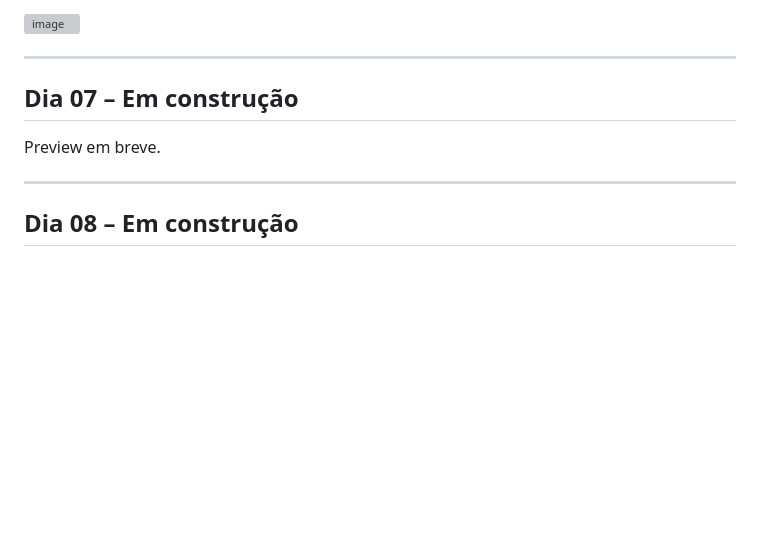
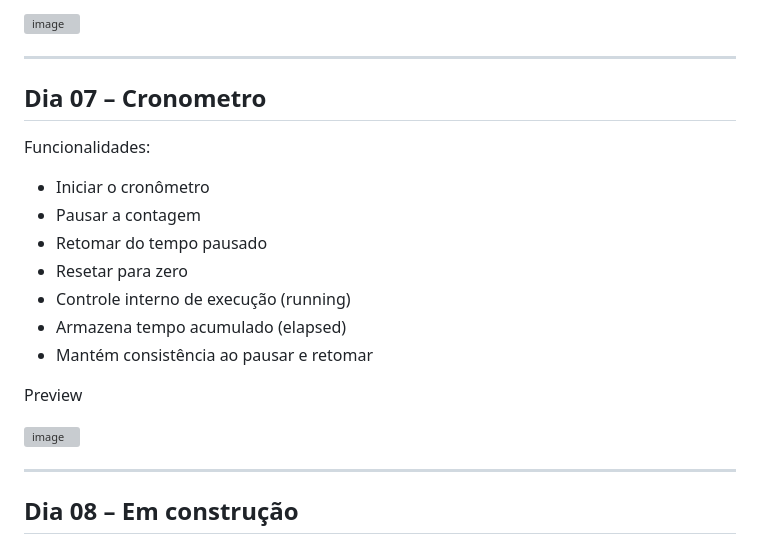
Before and after one commit to K4W4N-MJ/Desafio-30-Dias, a Markdown page: README.md, the part around the change. Rendered like a GitHub page; blank space fills up the shorter version; grey boxes are pictures that could not be loaded.

Commit message:
add dia 07
Updated section title and added functionalities for the timer.

```diff
--- a/README.md
+++ b/README.md
@@ -121,9 +121,22 @@ Preview
 
 ---
 
-## Dia 07 – Em construção
+## Dia 07 – Cronometro
 
-Preview em breve.
+
+Funcionalidades:
+
+* Iniciar o cronômetro
+* Pausar a contagem
+* Retomar do tempo pausado
+* Resetar para zero
+* Controle interno de execução (running)
+* Armazena tempo acumulado (elapsed)
+* Mantém consistência ao pausar e retomar
+
+Preview
+
+<img width="1021" height="641" alt="image" src="https://github.com/user-attachments/assets/18bc00b0-a604-4bed-90f2-20f95364c468" />
 
 ---
 
```
